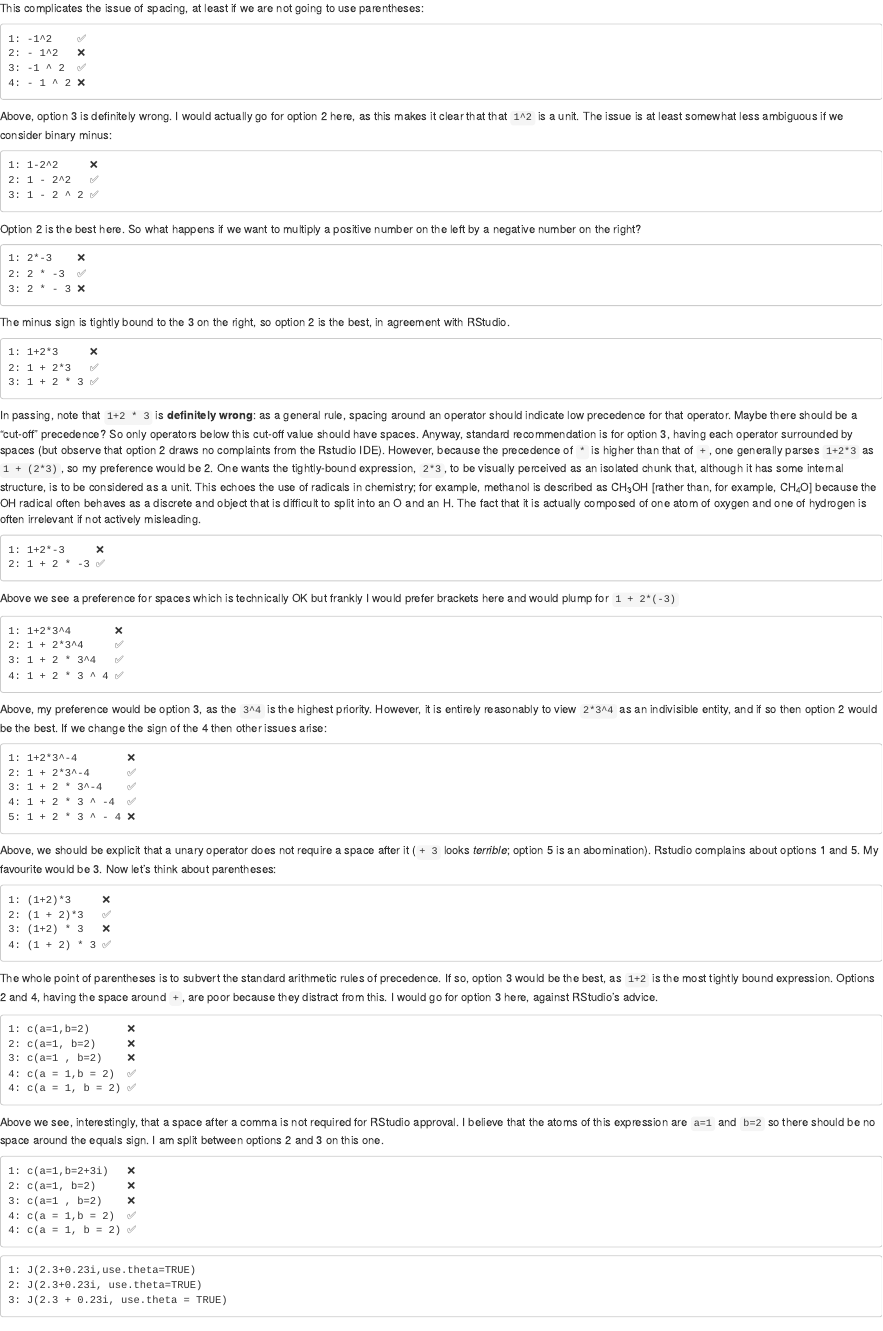
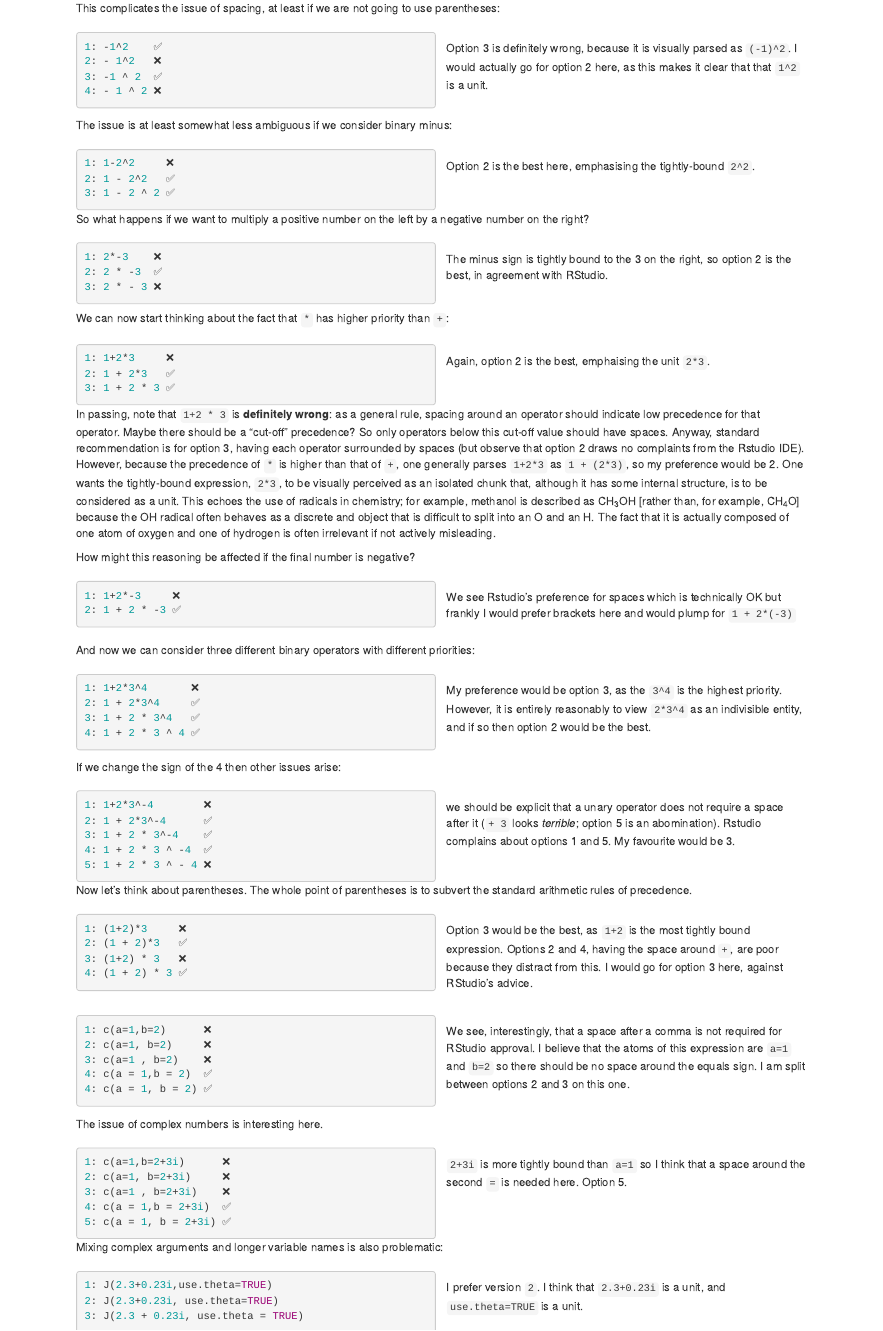
Before and after one commit to RobinHankin/elliptic, an R Markdown document (inst/spacing.Rmd): the page in a window 1100 px wide, from 830 px down before the commit and from 860 px down after it, so that both start at the same text. Rendered offline with R 4.5, knitr and Pandoc, with nearby package versions.

Commit message:
consistentification

````diff
--- a/inst/spacing.Rmd
+++ b/inst/spacing.Rmd
@@ -96,41 +94,59 @@ This is not the case for powers, and the simplest example would be
 This complicates the issue of spacing, at least if we are not going to
 use parentheses:
 
-```
+<div class="col2"><p>
+```{r, eval=FALSE, echo=TRUE, asis=TRUE}
 1: -1^2    ✅
 2: - 1^2   ❌
 3: -1 ^ 2  ✅
 4: - 1 ^ 2 ❌
 ```
+</p><div class="col-break"></div><br>
+Option 3 is definitely wrong, because it is visually parsed as
+`(-1)^2`.  I would actually go for option 2 here, as this makes it
+clear that that `1^2` is a unit.
+<br><br></p></div>
 
-Above, option 3 is definitely wrong.  I would actually go for option 2
-here, as this makes it clear that that `1^2` is a unit.  The issue is
-at least somewhat less ambiguous if we consider binary minus:
+The issue is at least somewhat less ambiguous if we consider binary
+minus:
 
-```
+<div class="col2"><p>
+```{r, eval=FALSE, echo=TRUE, asis=TRUE}
 1: 1-2^2     ❌
 2: 1 - 2^2   ✅
 3: 1 - 2 ^ 2 ✅
 ```
+</p><div class="col-break"></div><br>
+Option 2 is the best here, emphasising the tightly-bound `2^2`.
+<br><br></p></div>
 
-Option 2 is the best here.  So what happens if we want to multiply a
-positive number on the left by a negative number on the right?
+So what happens if we want to multiply a positive number on the left
+by a negative number on the right?
 
 
-```
+<div class="col2"><p>
+```{r, eval=FALSE, echo=TRUE, asis=TRUE}
 1: 2*-3    ❌
 2: 2 * -3  ✅
 3: 2 * - 3 ❌
 ```
+</p><div class="col-break"></div><br>
+The minus sign is tightly bound to the 3 on the right, so option
+2 is the best, in agreement with RStudio.
+<br><br></p></div>
 
-The minus sign is tightly bound to the 3 on the right, so option 2 is
-the best, in agreement with RStudio.
+We can now start thinking about the fact that `*` has higher priority
+than `+`:
 
-```
+<div class="col2"><p>
+```{r, eval=FALSE, echo=TRUE, asis=TRUE}
 1: 1+2*3     ❌
 2: 1 + 2*3   ✅
 3: 1 + 2 * 3 ✅
 ```
+</p><div class="col-break"></div><br>
+Again, option 2 is the best, emphaising the unit `2*3`.
+<br><br></p></div>
 
 In passing, note that `1+2 * 3` is **definitely wrong**: as a general
 rule, spacing around an operator should indicate low precedence for
@@ -150,87 +166,113 @@ and object that is difficult to split into an O and an H.  The fact
 that it is actually composed of one atom of oxygen and one of hydrogen
 is often irrelevant if not actively misleading.
 
-```
+How might this reasoning be affected if the final number is negative?
+
+<div class="col2"><p>
+```{r, eval=FALSE, echo=TRUE, asis=TRUE}
 1: 1+2*-3     ❌
 2: 1 + 2 * -3 ✅
 ```
+</p><div class="col-break"></div><br>
+We see Rstudio's preference for spaces which is technically OK but
+frankly I would prefer brackets here and would plump for `1 + 2*(-3)`
+<br><br></p></div>
 
-Above we see a preference for spaces which is technically OK but
-frankly I would prefer brackets here and would plump for `1 + 2*(-3)`
 
-```
+And now we can consider three different binary operators with
+different priorities:
+
+<div class="col2"><p>
+```{r, eval=FALSE, echo=TRUE, asis=TRUE}
 1: 1+2*3^4       ❌
 2: 1 + 2*3^4     ✅
 3: 1 + 2 * 3^4   ✅
 4: 1 + 2 * 3 ^ 4 ✅
 ```
+</p><div class="col-break"></div><br>
+My preference would be option 3, as the `3^4` is the highest
+priority.  However, it is entirely reasonably to view `2*3^4` as an
+indivisible entity, and if so then option 2 would be the best.
+<br><br></p></div>
 
-Above, my preference would be option 3, as the `3^4` is the highest
-priority.  However, it is entirely reasonably to view `2*3^4` as an
-indivisible entity, and if so then option 2 would be the best.  If we
-change the sign of the 4 then other issues arise:
+If we change the sign of the 4 then other issues arise:
 
-```
+<div class="col2"><p>
+```{r, eval=FALSE, echo=TRUE, asis=TRUE}
 1: 1+2*3^-4        ❌
 2: 1 + 2*3^-4      ✅
 3: 1 + 2 * 3^-4    ✅
 4: 1 + 2 * 3 ^ -4  ✅
 5: 1 + 2 * 3 ^ - 4 ❌
 ```
-
-Above, we should be explicit that a unary operator does not require a
+</p><div class="col-break"></div><br>
+we should be explicit that a unary operator does not require a
 space after it (`+ 3` looks *terrible*; option 5 is an abomination).
 Rstudio complains about options 1 and 5.  My favourite would be 3.
-Now let's think about parentheses:
+<br><br></p></div>
 
+Now let's think about parentheses.  The whole point of parentheses is
+to subvert the standard arithmetic rules of precedence.
 
-```
+<div class="col2"><p>
+```{r, eval=FALSE, echo=TRUE, asis=TRUE}
 1: (1+2)*3     ❌
 2: (1 + 2)*3   ✅
 3: (1+2) * 3   ❌
 4: (1 + 2) * 3 ✅
 ```
-
-The whole point of parentheses is to subvert the standard arithmetic
-rules of precedence.  If so, option 3 would be the best, as `1+2` is
-the most tightly bound expression.  Options 2 and 4, having the space
-around `+`, are poor because they distract from this.  I would go for
-option 3 here, against RStudio's advice.
+</p><div class="col-break"></div><br>
+Option 3 would be the best, as `1+2` is the most tightly bound
+expression.  Options 2 and 4, having the space around `+`, are poor
+because they distract from this.  I would go for option 3 here,
+against RStudio's advice.
+<br><br></p></div>
 
 
-```
+<div class="col2"><p>
+```{r, eval=FALSE, echo=TRUE, asis=TRUE}
 1: c(a=1,b=2)      ❌
 2: c(a=1, b=2)     ❌
 3: c(a=1 , b=2)    ❌
 4: c(a = 1,b = 2)  ✅
 4: c(a = 1, b = 2) ✅
 ```
-
-Above we see, interestingly, that a space after a comma is not
+</p><div class="col-break"></div><br>
+We see, interestingly, that a space after a comma is not
 required for RStudio approval.  I believe that the atoms of this
 expression are `a=1` and `b=2` so there should be no space around the
 equals sign.  I am split between options 2 and 3 on this one.
+<br><br></p></div>
 
+The issue of complex numbers is interesting here.
+
+<div class="col2"><p>
+```{r, eval=FALSE, echo=TRUE, asis=TRUE}
+1: c(a=1,b=2+3i)      ❌
+2: c(a=1, b=2+3i)     ❌
+3: c(a=1 , b=2+3i)    ❌
+4: c(a = 1,b = 2+3i)  ✅
+5: c(a = 1, b = 2+3i) ✅
 ```
-1: c(a=1,b=2+3i)   ❌
-2: c(a=1, b=2)     ❌
-3: c(a=1 , b=2)    ❌
-4: c(a = 1,b = 2)  ✅
-4: c(a = 1, b = 2) ✅
-```
+</p><div class="col-break"></div><br>
+`2+3i` is more tightly bound than `a=1` so I think that a space around
+the second `=` is needed here.  Option 5.
+<br><br></p></div>
 
 
+Mixing complex arguments and longer variable names is also problematic:
 
 
-```
+<div class="col2"><p>
+```{r, eval=FALSE, echo=TRUE, asis=TRUE}
 1: J(2.3+0.23i,use.theta=TRUE)
 2: J(2.3+0.23i, use.theta=TRUE)
 3: J(2.3 + 0.23i, use.theta = TRUE)
 ```
-
-Above, I prefer version `2`.  I think that `2.3+0.23i` is a unit, and
+</p><div class="col-break"></div><br>
+I prefer version `2`.  I think that `2.3+0.23i` is a unit, and
 `use.theta=TRUE` is a unit.
-
+<br><br></p></div>
 
 ```
 1:  seq(from=1+0.7i,to=-2+1i,len=20)
````
Also changed, not shown: inst/spacing.Rmd (2 more changed lines).
